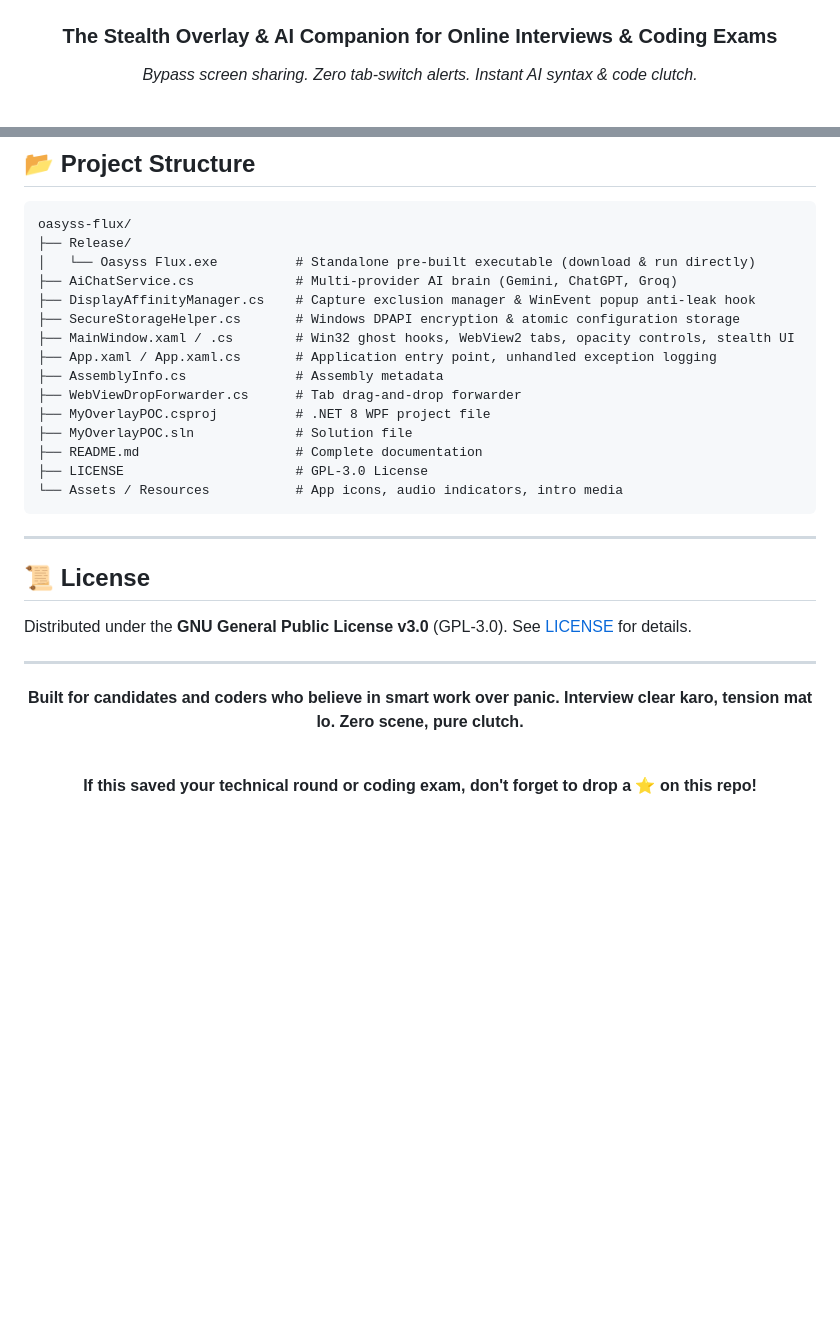
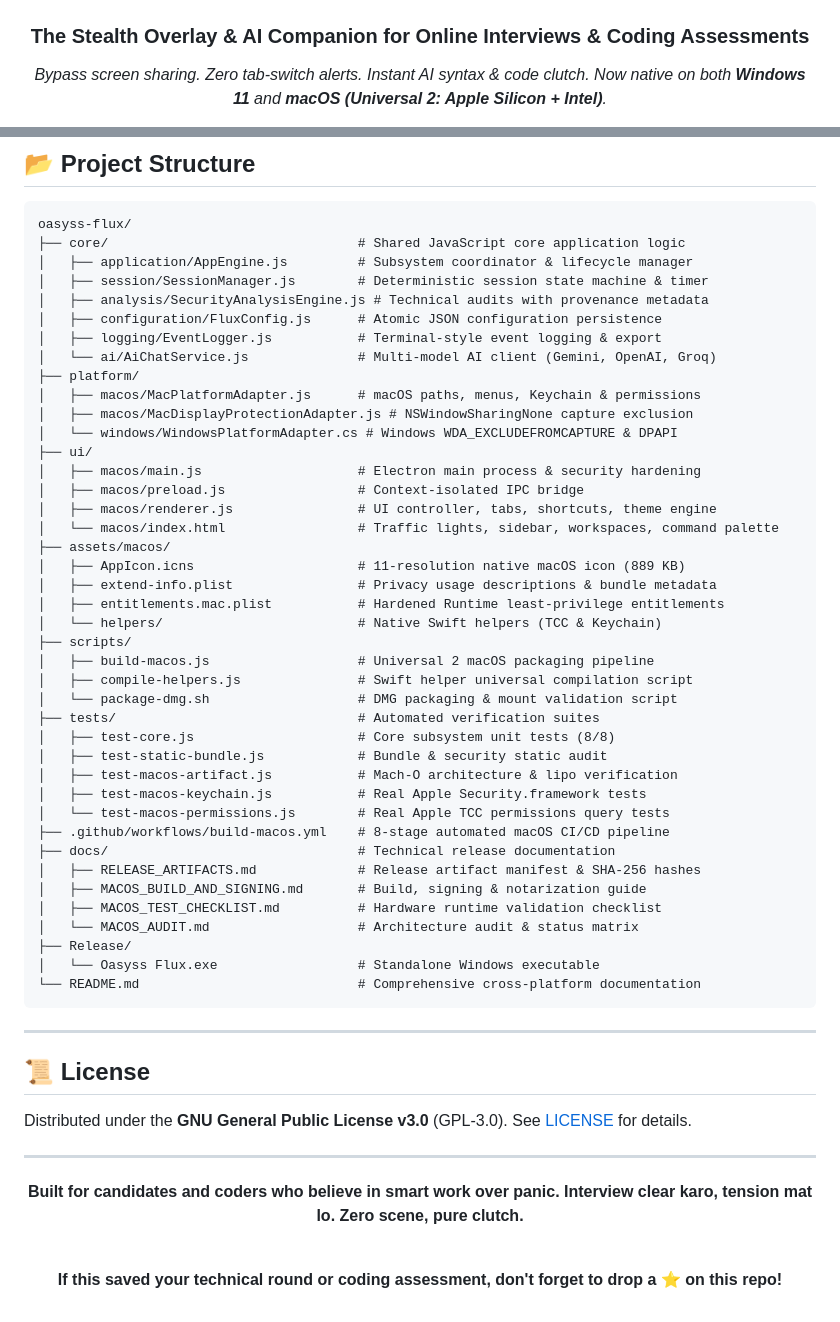
Before and after one commit to divyesh8/oasyss-flux, a Markdown page: README.md, 2 parts joined by grey strips. Rendered like a GitHub page; blank space fills up the shorter version.

````diff
--- a/README.md
+++ b/README.md
@@ -4,6 +4,7 @@
 
 ![Oasyss Flux Logo](logo.png)
 
-### **The Stealth Overlay & AI Companion for Online Interviews & Coding Exams**
+### **The Stealth Overlay & AI Companion for Online Interviews & Coding Assessments**
 *Bypass screen sharing. Zero tab-switch alerts. Instant AI syntax & code clutch.*
+*Now native on both **Windows 11** and **macOS (Universal 2: Apple Silicon + Intel)**.*
 
@@ -155,20 +212,46 @@ dotnet publish -c Release -r win-x64 --self-contained true -p:PublishSingleFile=
 
 ```
 oasyss-flux/
+├── core/                                # Shared JavaScript core application logic
+│   ├── application/AppEngine.js         # Subsystem coordinator & lifecycle manager
+│   ├── session/SessionManager.js        # Deterministic session state machine & timer
+│   ├── analysis/SecurityAnalysisEngine.js # Technical audits with provenance metadata
+│   ├── configuration/FluxConfig.js      # Atomic JSON configuration persistence
+│   ├── logging/EventLogger.js           # Terminal-style event logging & export
+│   └── ai/AiChatService.js              # Multi-model AI client (Gemini, OpenAI, Groq)
+├── platform/
+│   ├── macos/MacPlatformAdapter.js      # macOS paths, menus, Keychain & permissions
+│   ├── macos/MacDisplayProtectionAdapter.js # NSWindowSharingNone capture exclusion
+│   └── windows/WindowsPlatformAdapter.cs # Windows WDA_EXCLUDEFROMCAPTURE & DPAPI
+├── ui/
+│   ├── macos/main.js                    # Electron main process & security hardening
+│   ├── macos/preload.js                 # Context-isolated IPC bridge
+│   ├── macos/renderer.js                # UI controller, tabs, shortcuts, theme engine
+│   └── macos/index.html                 # Traffic lights, sidebar, workspaces, command palette
+├── assets/macos/
+│   ├── AppIcon.icns                     # 11-resolution native macOS icon (889 KB)
+│   ├── extend-info.plist                # Privacy usage descriptions & bundle metadata
+│   ├── entitlements.mac.plist           # Hardened Runtime least-privilege entitlements
+│   └── helpers/                         # Native Swift helpers (TCC & Keychain)
+├── scripts/
+│   ├── build-macos.js                   # Universal 2 macOS packaging pipeline
+│   ├── compile-helpers.js               # Swift helper universal compilation script
+│   └── package-dmg.sh                   # DMG packaging & mount validation script
+├── tests/                               # Automated verification suites
+│   ├── test-core.js                     # Core subsystem unit tests (8/8)
+│   ├── test-static-bundle.js            # Bundle & security static audit
+│   ├── test-macos-artifact.js           # Mach-O architecture & lipo verification
+│   ├── test-macos-keychain.js           # Real Apple Security.framework tests
+│   └── test-macos-permissions.js        # Real Apple TCC permissions query tests
+├── .github/workflows/build-macos.yml    # 8-stage automated macOS CI/CD pipeline
+├── docs/                                # Technical release documentation
+│   ├── RELEASE_ARTIFACTS.md             # Release artifact manifest & SHA-256 hashes
+│   ├── MACOS_BUILD_AND_SIGNING.md       # Build, signing & notarization guide
+│   ├── MACOS_TEST_CHECKLIST.md          # Hardware runtime validation checklist
+│   └── MACOS_AUDIT.md                   # Architecture audit & status matrix
 ├── Release/
-│   └── Oasyss Flux.exe          # Standalone pre-built executable (download & run directly)
-├── AiChatService.cs             # Multi-provider AI brain (Gemini, ChatGPT, Groq)
-├── DisplayAffinityManager.cs    # Capture exclusion manager & WinEvent popup anti-leak hook
-├── SecureStorageHelper.cs       # Windows DPAPI encryption & atomic configuration storage
-├── MainWindow.xaml / .cs        # Win32 ghost hooks, WebView2 tabs, opacity controls, stealth UI
-├── App.xaml / App.xaml.cs       # Application entry point, unhandled exception logging
-├── AssemblyInfo.cs              # Assembly metadata
-├── WebViewDropForwarder.cs      # Tab drag-and-drop forwarder
-├── MyOverlayPOC.csproj          # .NET 8 WPF project file
-├── MyOverlayPOC.sln             # Solution file
-├── README.md                    # Complete documentation
-├── LICENSE                      # GPL-3.0 License
-└── Assets / Resources           # App icons, audio indicators, intro media
+│   └── Oasyss Flux.exe                  # Standalone Windows executable
+└── README.md                            # Comprehensive cross-platform documentation
 ```
 
 ---
@@ -185,6 +268,6 @@ Distributed under the **GNU General Public License v3.0** (GPL-3.0). See [LICENS
 
 <br/>
 
-**If this saved your technical round or coding exam, don't forget to drop a ⭐ on this repo!**
+**If this saved your technical round or coding assessment, don't forget to drop a ⭐ on this repo!**
 
 </div>
````
Also changed, not shown: other parts of README.md (+134 -78 lines).
